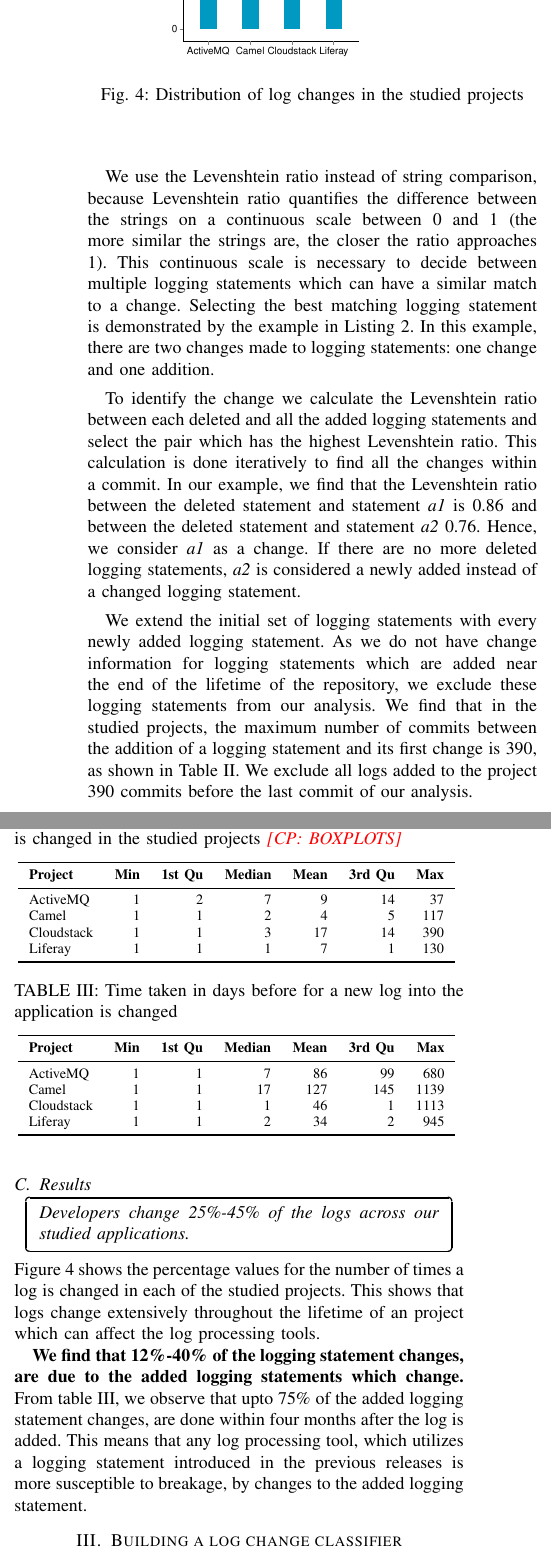
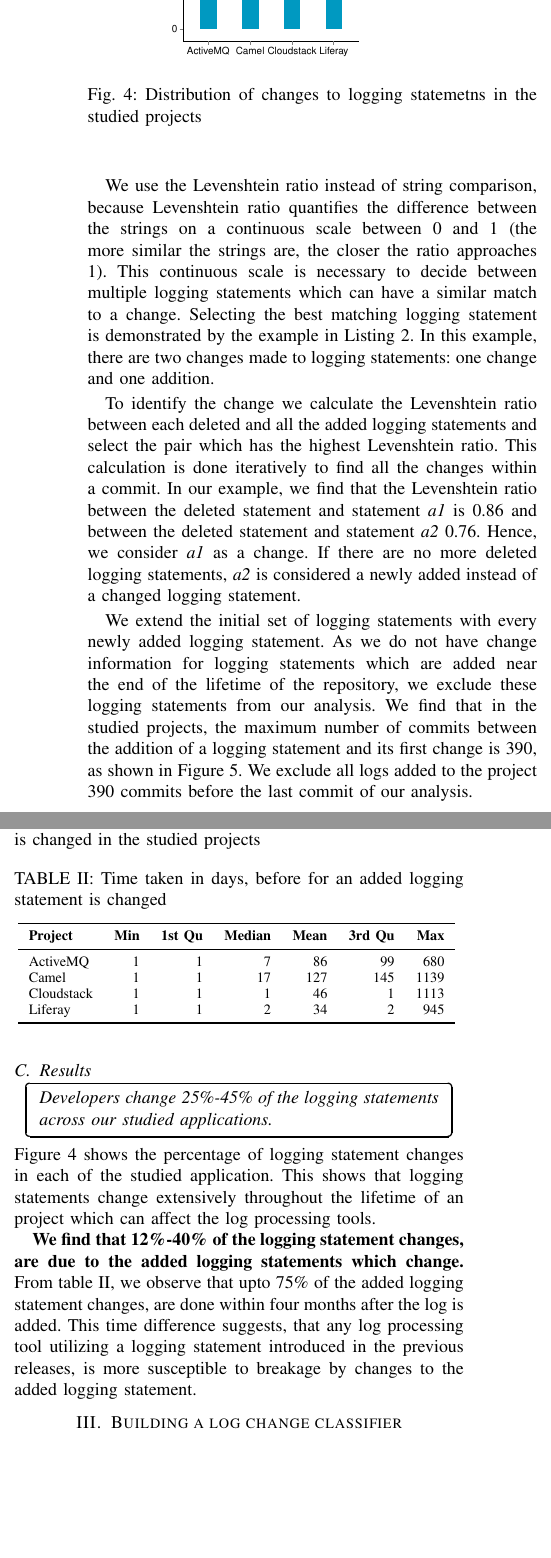
Before and after one commit to kloudKlown/LogGenealogy, a LaTeX paper (template.tex, which reads StudyResults.tex): two parts of the columns of page 4 of 12, joined at a grey line, cut so that both start at the same text, the shorter picture padded with empty space. Compiled offline with pdfLaTeX; a missing font is replaced by an installed copy or a similar font; a LaTeX package or settings file that is missing is left out.

Commit message:
completed study results part and fixed images

```diff
--- a/StudyResults.tex
+++ b/StudyResults.tex
@@ -161,7 +161,7 @@ To identify the change we calculate the Levenshtein ratio between each deleted a
 
 We extend the initial set of logging statements with every newly added logging statement.
 %Using the above process, we decide when a logging statement added into a file and the log is added to the initial set for tracking in future commits. From this, we track how many times a log is changed and how many commits are made between the changes.
-As we do not have change information for logging statements which are added near the end of the lifetime of the repository, we exclude these logging statements from our analysis. We find that in the studied projects, the maximum number of commits between the addition of a logging statement and its first change is 390, as shown in Table~\ref{tba:summaryofnewLogchange}. We exclude all logs added to the project 390 commits before the last commit of our analysis.
+As we do not have change information for logging statements which are added near the end of the lifetime of the repository, we exclude these logging statements from our analysis. We find that in the studied projects, the maximum number of commits between the addition of a logging statement and its first change is 390, as shown in Figure~\ref{fig:NumberofCommits}. We exclude all logs added to the project 390 commits before the last commit of our analysis.
 
 
 %, we find that this varies widely within the project between 37 to 390 commits. To eliminate such logs, we use the maximum number of commits before a newly added log is changed within the studied projects and exclude all new logs added before that many commits from our analysis.
@@ -219,7 +219,7 @@ As we do not have change information for logging statements which are added near
 
 	%	\includegraphics[width=0.7\linewidth]{RQ1_Liferay_Camel_Logchangefreq}
 %	\includegraphics[width=0.9\linewidth]{frequencyofLogchanges}
-	\caption{Distribution of log changes in the studied projects	}
+	\caption{Distribution of changes to logging statemetns in the studied projects	}
 	\label{fig:frequencyofLogchanges}
 \end{figure}
 
@@ -260,33 +260,51 @@ As we do not have change information for logging statements which are added near
 
 \subsection{Results }
 
-\begin{table}[tb]
+\begin{figure}[tb]
+
 	\centering
-	\smaller
-	\caption{The number of commits before a newly added log is changed in the studied projects \cp{BOXPLOTS}}
+	%	\captionsetup{justification=centre}
 
-	\begin{tabular}{lrrrrrr}
-		\toprule
-		\textbf{Project} & \textbf{Min} & \textbf{1st Qu} & \textbf{Median} & \textbf{Mean} & \textbf{3rd Qu} & \textbf{Max} \\
-		\midrule
-		ActiveMQ   & 1   & 2      & 7      & 9    & 14     & 37  \\
-		Camel      & 1   & 1      & 2      & 4    & 5      & 117 \\
-		Cloudstack & 1   & 1      & 3      & 17   & 14     & 390 \\
-		Liferay    & 1   & 1      & 1      & 7    & 1      & 130\\
-		\bottomrule
-	\end{tabular}
-	\label{tba:summaryofnewLogchange}
-\end{table}
+	%		\subfloat[Percentage of log changes]{\includegraphics[width=0.5\linewidth]
+	%			{Percentageofchanges}\label{fig:percentage} }
+
+	\subfloat{\includegraphics[height=.6\columnwidth]
+		{NumberofCommits}\label{fig:Feq} }
+
+	%	\includegraphics[width=0.7\linewidth]{RQ1_Liferay_Camel_Logchangefreq}
+	%	\includegraphics[width=0.9\linewidth]{frequencyofLogchanges}
+	\caption{Number of commits before an added logging statement is changed in the studied projects }
+	\label{fig:NumberofCommits}
+\end{figure}
+
+%
+%\begin{table}[tb]
+%	\centering
+%	\smaller
+%	\caption{The number of commits before a added logging statement is changed in the studied projects \cp{BOXPLOTS}}
+%
+%	\begin{tabular}{lrrrrrr}
+%		\toprule
+%		\textbf{Project} & \textbf{Min} & \textbf{1st Qu} & \textbf{Median} & \textbf{Mean} & \textbf{3rd Qu} & \textbf{Max} \\
+%		\midrule
+%		ActiveMQ   & 1   & 2      & 7      & 9    & 14     & 37  \\
+%		Camel      & 1   & 1      & 2      & 4    & 5      & 117 \\
+%		Cloudstack & 1   & 1      & 3      & 17   & 14     & 390 \\
+%		Liferay    & 1   & 1      & 1      & 7    & 1      & 130\\
+%		\bottomrule
+%	\end{tabular}
+%	\label{tba:summaryofnewLogchange}
+%\end{table}
 
 
 %\subsubsection*{C.1. Change frequency}
-\hypobox {Developers change 25\%-45\% of the logs across our studied applications. }
-Figure~\ref{fig:frequencyofLogchanges} shows the percentage values for the number of times a log is changed in each of the studied projects. This shows that logs change extensively throughout the lifetime of an project which can affect the log processing tools.
+\hypobox {Developers change 25\%-45\% of the logging statements across our studied applications. }
+Figure~\ref{fig:frequencyofLogchanges} shows the percentage of logging statement changes in each of the studied application. This shows that logging statements change extensively throughout the lifetime of an project which can affect the log processing tools.
 
 \begin{table}[t]
 	\centering
 	\smaller
-	\caption{Time taken in days before for a new log into the application is changed}
+	\caption{Time taken in days, before for an added logging statement is changed}
 
 	\begin{tabular}{lrrrrrr}
 		\toprule
@@ -303,7 +321,7 @@ Figure~\ref{fig:frequencyofLogchanges} shows the percentage values for the numbe
 \end{table}
 
 
-\textbf{We find that 12\%-40\% of the logging statement changes, are due to the added logging statements which change.} From table~\ref{tba:summaryofnewLogCodechange}, we observe that upto 75\% of the added logging statement changes, are done within four months after the log is added. This means that any log processing tool, which utilizes a logging statement introduced in the previous releases is more susceptible to breakage, by changes to the added logging statement.
+\textbf{We find that 12\%-40\% of the logging statement changes, are due to the added logging statements which change.} From table~\ref{tba:summaryofnewLogCodechange}, we observe that upto 75\% of the added logging statement changes, are done within four months after the log is added. This time difference suggests, that any log processing tool utilizing a logging statement introduced in the previous releases, is more susceptible to breakage by changes to the added logging statement.
 
 % that upto 75\% of logging statement changes occur within 4 months of across all our applications.
 
```
Also changed, not shown: StudyResults.tex (6 more changed lines).
